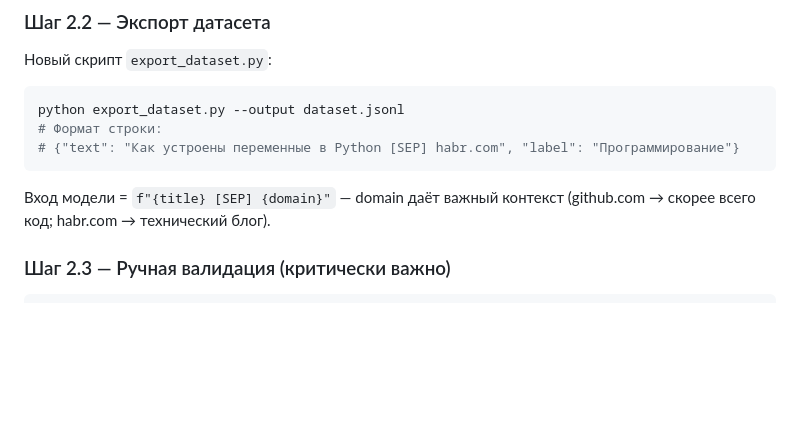
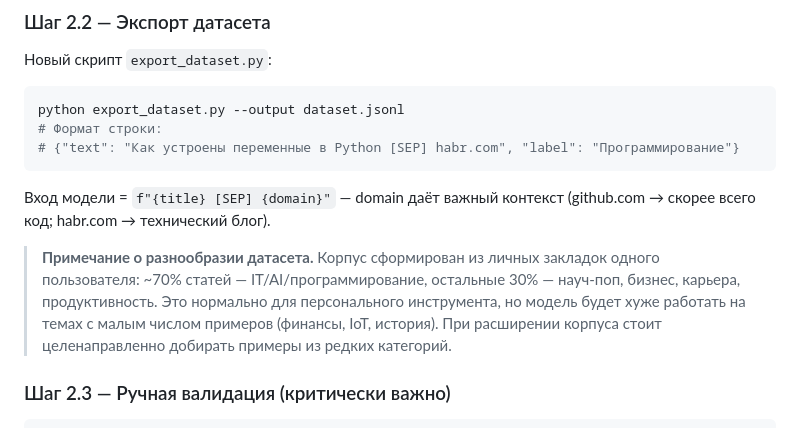
Before and after one commit to ioncat/web-page-classifier, a Markdown page: docs/ml-plan.md, the part around the change. GitHub-like rendering; blank space fills up the shorter version.

```diff
--- a/docs/ml-plan.md
+++ b/docs/ml-plan.md
@@ -119,6 +119,13 @@ python export_dataset.py --output dataset.jsonl
 
 Вход модели = `f"{title} [SEP] {domain}"` — domain даёт важный контекст
 (github.com → скорее всего код; habr.com → технический блог).
+
+> **Примечание о разнообразии датасета.** Корпус сформирован из личных закладок
+> одного пользователя: ~70% статей — IT/AI/программирование, остальные 30% —
+> науч-поп, бизнес, карьера, продуктивность. Это нормально для персонального
+> инструмента, но модель будет хуже работать на темах с малым числом примеров
+> (финансы, IoT, история). При расширении корпуса стоит целенаправленно добирать
+> примеры из редких категорий.
 
 ### Шаг 2.3 — Ручная валидация (критически важно)
 
```
Also changed, not shown: README.md (+8 -5 lines).
